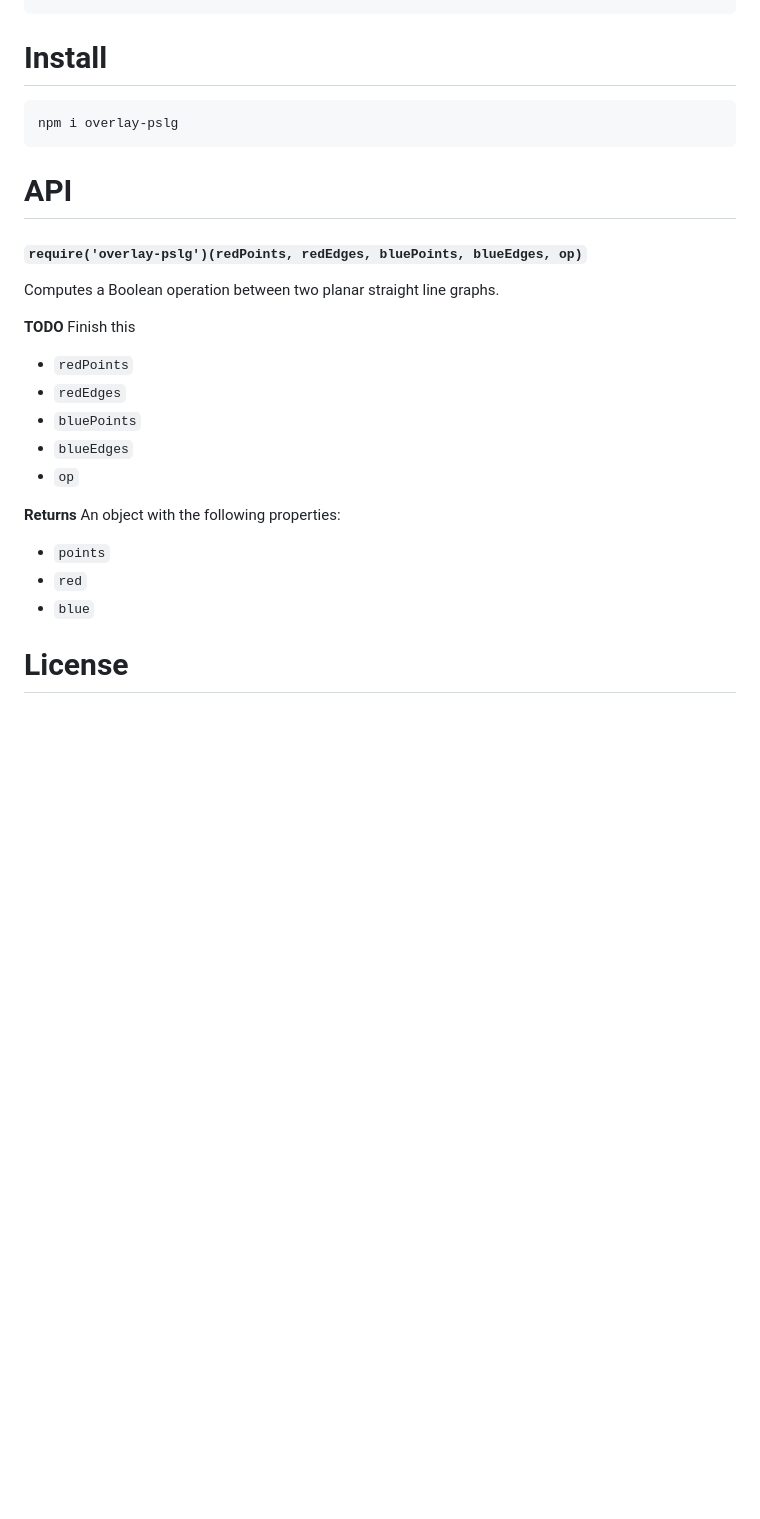
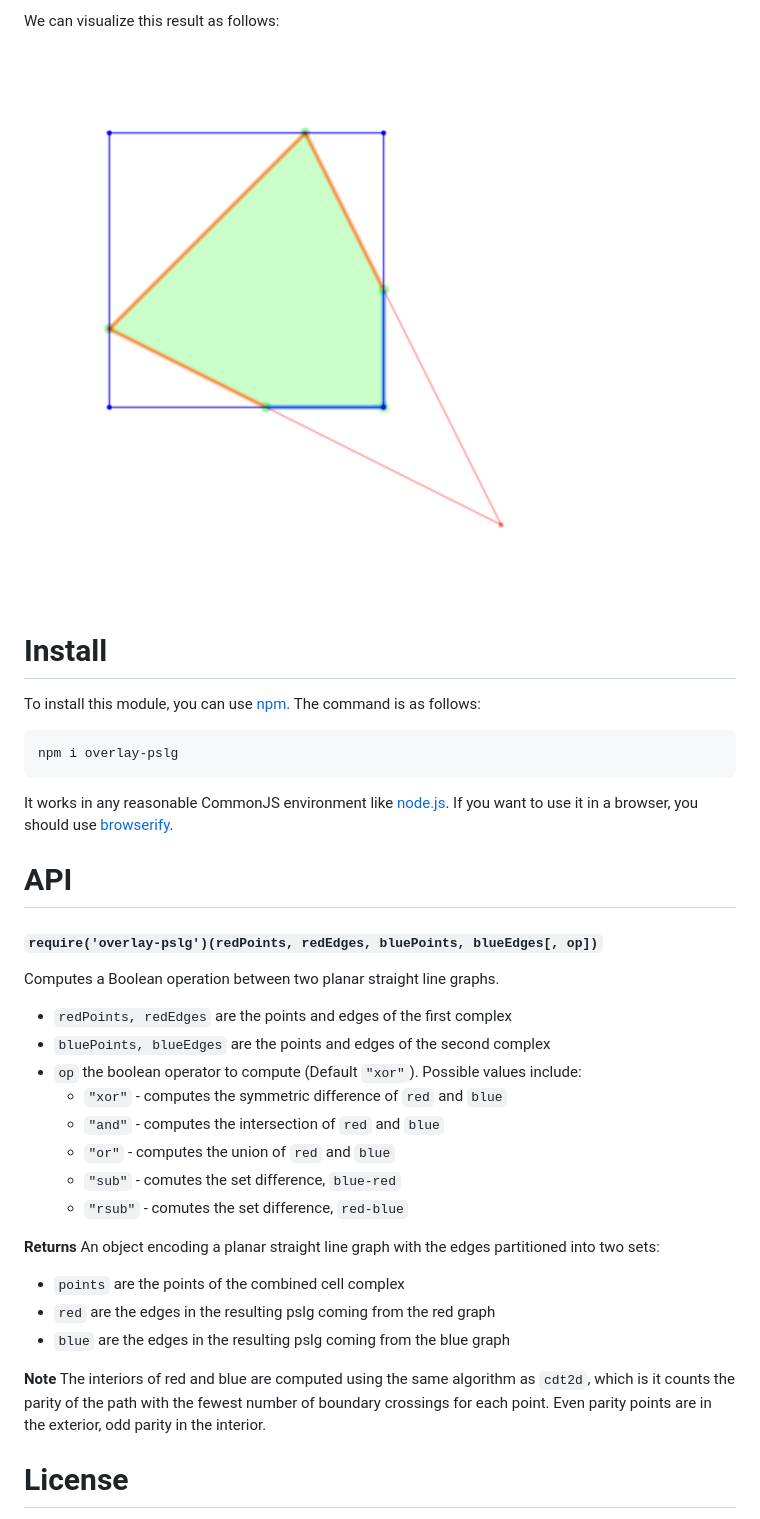
Before and after one commit to mikolalysenko/overlay-pslg, a Markdown page: README.md, the part around the change printed below. GitHub-like rendering; pictures changed too: img/example.png (added); blank space fills up the shorter version.

````diff
--- a/README.md
+++ b/README.md
@@ -15,27 +58,38 @@ Overlays a pair of planar straight line graphs with some boolean operation
+We can visualize this result as follows:
+
+<img src="img/example.png">
+
 # Install
+
+To install this module, you can use [npm](http://docs.npmjs.com).  The command is as follows:
 
 ```
 npm i overlay-pslg
 ```
 
+It works in any reasonable CommonJS environment like [node.js](http://nodejs.org). If you want to use it in a browser, you should use [browserify](http://browserify.org).
+
 # API
 
-#### `require('overlay-pslg')(redPoints, redEdges, bluePoints, blueEdges, op)`
+#### `require('overlay-pslg')(redPoints, redEdges, bluePoints, blueEdges[, op])`
 Computes a Boolean operation between two planar straight line graphs.
 
-**TODO** Finish this
+* `redPoints, redEdges` are the points and edges of the first complex
+* `bluePoints, blueEdges` are the points and edges of the second complex
+* `op` the boolean operator to compute (Default `"xor"`).  Possible values include:
+    + `"xor"` - computes the symmetric difference of `red` and `blue`
+    + `"and"` - computes the intersection of `red` and `blue`
+    + `"or"` - computes the union of `red` and `blue`
+    + `"sub"` - comutes the set difference, `blue-red`
+    + `"rsub"` - comutes the set difference, `red-blue`
 
-* `redPoints`
-* `redEdges`
-* `bluePoints`
-* `blueEdges`
-* `op`
+**Returns** An object encoding a planar straight line graph with the edges partitioned into two sets:
 
-**Returns** An object with the following properties:
+* `points` are the points of the combined cell complex
+* `red` are the edges in the resulting pslg coming from the red graph
+* `blue` are the edges in the resulting pslg coming from the blue graph
 
-* `points`
-* `red`
-* `blue`
+**Note** The interiors of red and blue are computed using the same algorithm as `cdt2d`, which is it counts the parity of the path with the fewest number of boundary crossings for each point.  Even parity points are in the exterior, odd parity in the interior.
 
 # License
 (c) 2015 Mikola Lysenko. MIT License
````
Also changed, not shown: other parts of README.md (+47 -4 lines), img/demo.png (added), 2 other files.
